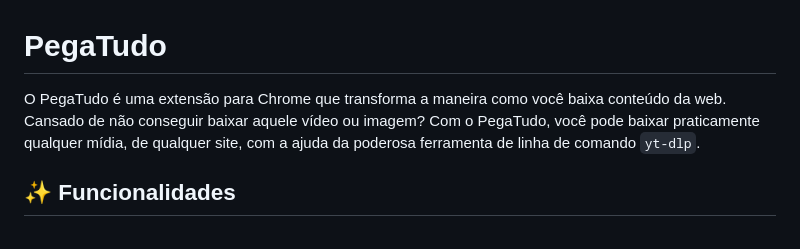
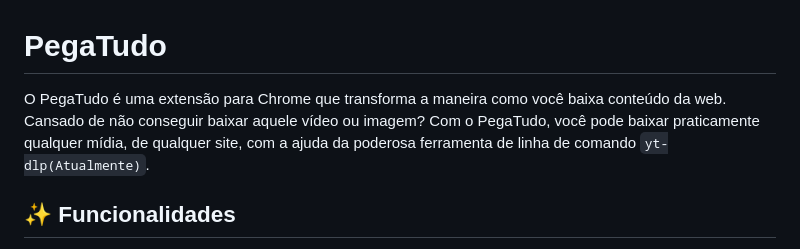
Before and after one commit to noejunior792/pegatudo, a Markdown page: README.md, the part around the change. GitHub-like rendering.

Commit message:
docs: adicionar informação que o ytp é só atualmente

```diff
--- a/README.md
+++ b/README.md
@@ -1,6 +1,6 @@
 # PegaTudo
 
-O PegaTudo é uma extensão para Chrome que transforma a maneira como você baixa conteúdo da web. Cansado de não conseguir baixar aquele vídeo ou imagem? Com o PegaTudo, você pode baixar praticamente qualquer mídia, de qualquer site, com a ajuda da poderosa ferramenta de linha de comando `yt-dlp`.
+O PegaTudo é uma extensão para Chrome que transforma a maneira como você baixa conteúdo da web. Cansado de não conseguir baixar aquele vídeo ou imagem? Com o PegaTudo, você pode baixar praticamente qualquer mídia, de qualquer site, com a ajuda da poderosa ferramenta de linha de comando `yt-dlp(Atualmente)`.
 
 ## ✨ Funcionalidades
 
```
